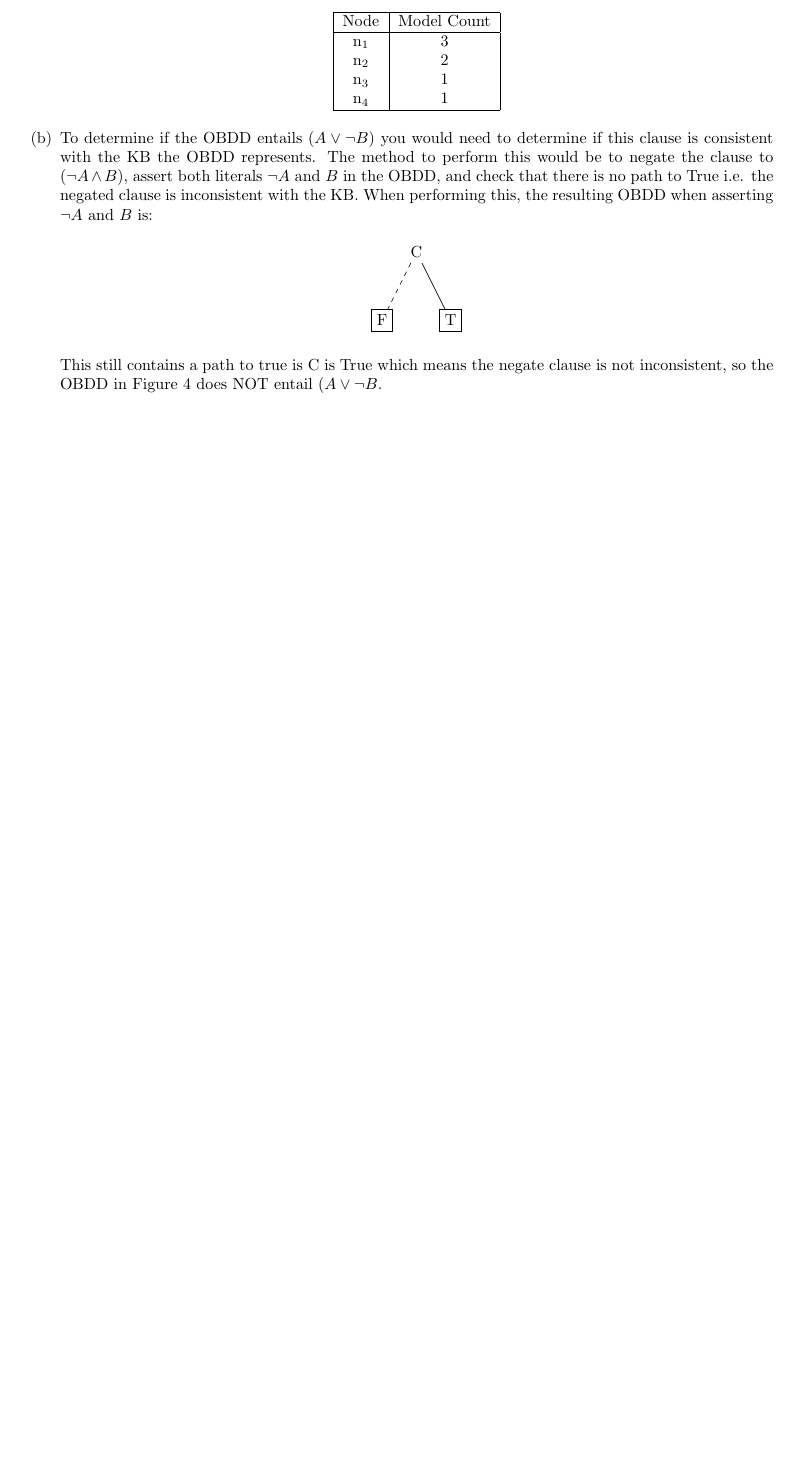
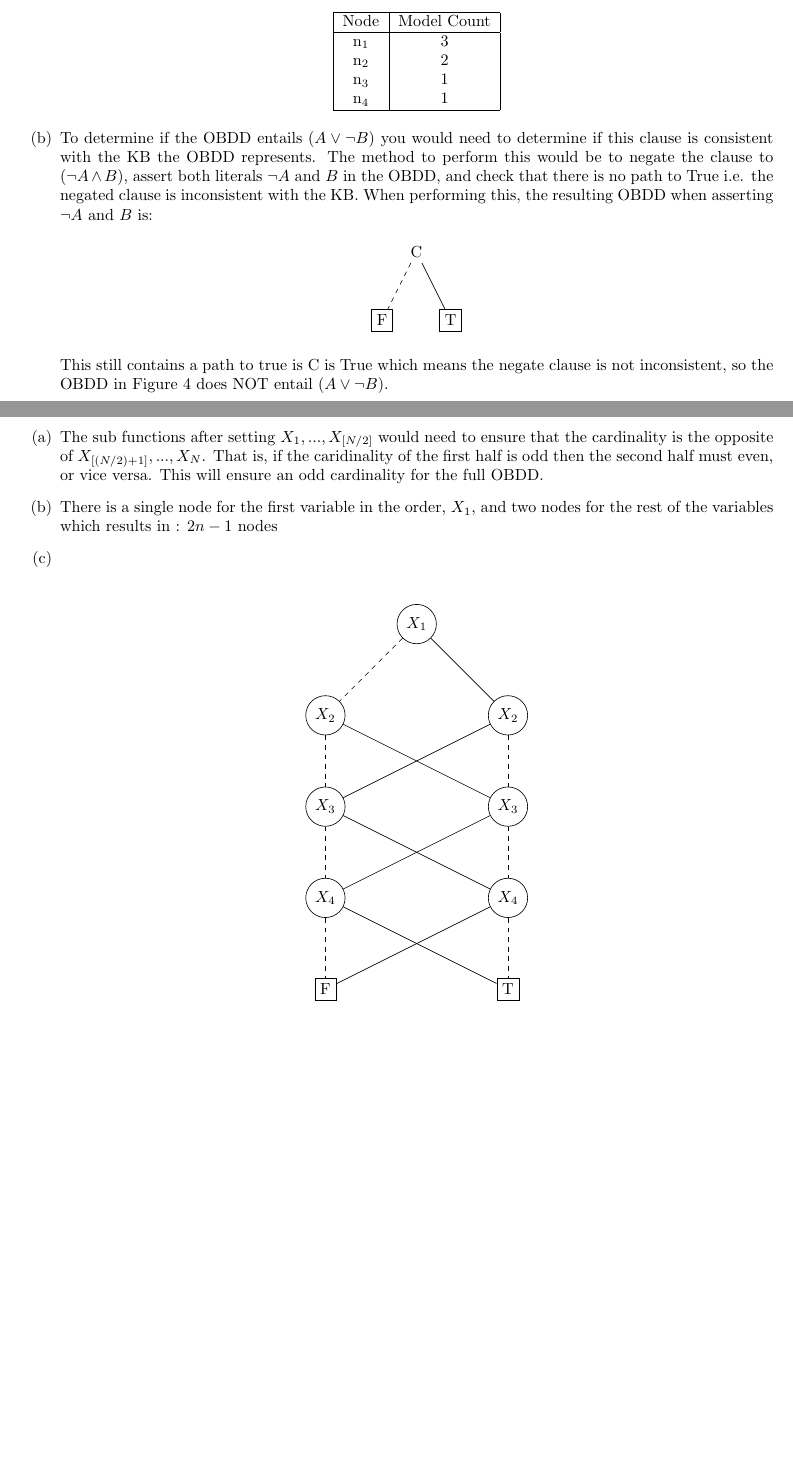
Before and after one commit to bobbyjudd/cs264-hw, a LaTeX problem sheet (hw2/hw2.tex): part of page 9 of 11 before the commit and two parts of pages 9 and 10 of 11 after it, the two joined at a grey line, cut so that both start at the same text, the shorter picture padded with empty space. Compiled offline with pdfLaTeX.

Commit message:
Finished 9

```diff
--- a/hw2/hw2.tex
+++ b/hw2/hw2.tex
@@ -325,13 +325,46 @@ The NNF circuit is not deterministic following reasons:
         };
     \end{tikzpicture}
     \end{center}
-    This still contains a path to true is C is True which means the negate clause is not inconsistent, so the OBDD in Figure 4 does NOT entail $(A \lor \lnot B$.
+    This still contains a path to true is C is True which means the negate clause is not inconsistent, so the OBDD in Figure 4 does NOT entail $(A \lor \lnot B)$.
 \end{enumerate}
 
 % 9
 \clearpage
 \section{}
+\begin{enumerate}
+    \item The sub functions after setting $X_1, ..., X_{[N/2]}$ would need to ensure that the cardinality is the opposite of $X_{[(N/2) + 1]}, ..., X_N$.  That is, if the caridinality of the first half is odd then the second half must even, or vice versa.  This will ensure an odd cardinality for the full OBDD.
+    \item There is a single node for the first variable in the order, $X_1$, and two nodes for the rest of the variables which results in : $2n - 1$ nodes
+    \item \[\]
+    \begin{center}
+        \begin{tikzpicture}[align=center]
+            \node[circle,draw] at (0, 0) (x1) {$X_1$};;
+            \node[circle,draw] at (-2, -2) (x2l) {$X_2$};
+            \node[circle,draw] at (2, -2) (x2r) {$X_2$};
+            \node[circle,draw] at (-2, -4) (x3l) {$X_3$};
+            \node[circle,draw] at (2, -4) (x3r) {$X_3$};
+            \node[circle,draw] at (-2, -6) (x4l) {$X_4$};
+            \node[circle,draw] at (2, -6) (x4r) {$X_4$};
+            \node[rectangle,draw] at (-2, -8) (f) {F};
+            \node[rectangle,draw] at (2, -8) (t) {T};
 
+            \draw[dashed] (x1) -- (x2l);
+            \draw         (x1) -- (x2r);
+            \draw[dashed] (x2l) -- (x3l);
+            \draw[dashed] (x3l) -- (x4l);
+            \draw[dashed] (x4l) -- (f);
+            \draw[dashed] (x2r) -- (x3r);
+            \draw[dashed] (x3r) -- (x4r);
+            \draw[dashed] (x4r) -- (t);
+            \draw (x2l) -- (x3r);
+            \draw (x3l) -- (x4r);
+            \draw (x4l) -- (t);
+            \draw (x2r) -- (x3l);
+            \draw (x3r) -- (x4l);
+            \draw (x4r) -- (f);
+
+        \end{tikzpicture}
+    \end{center}
+\end{enumerate}
 % 10
 \clearpage
 \section{}
```
